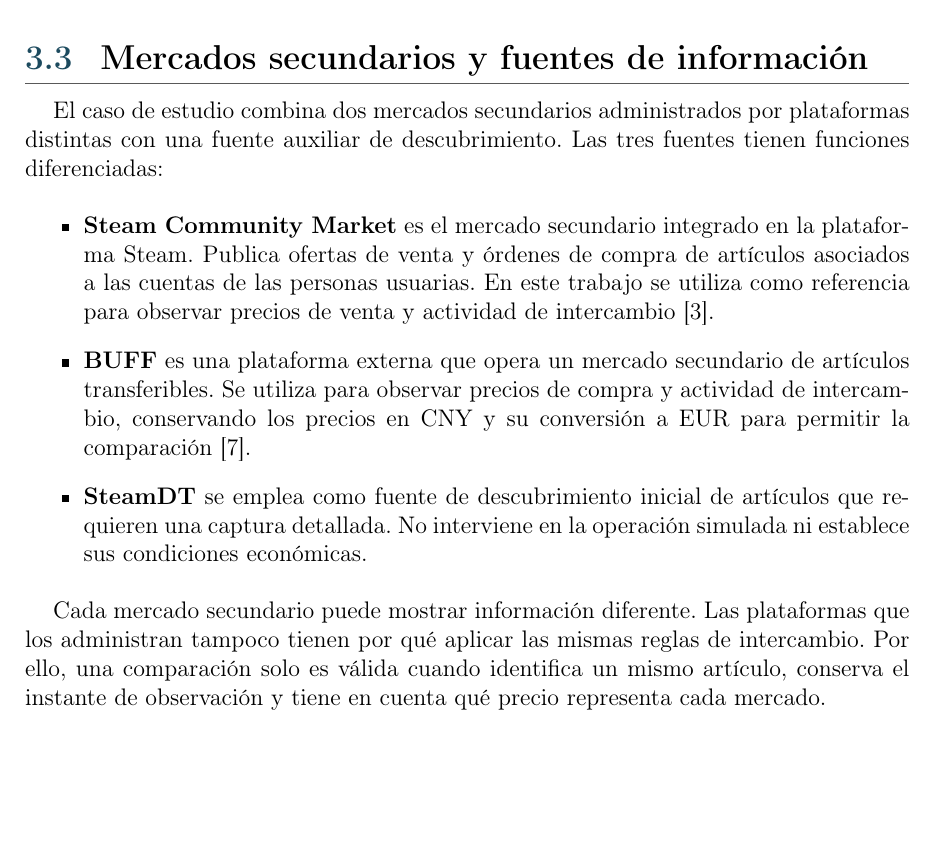
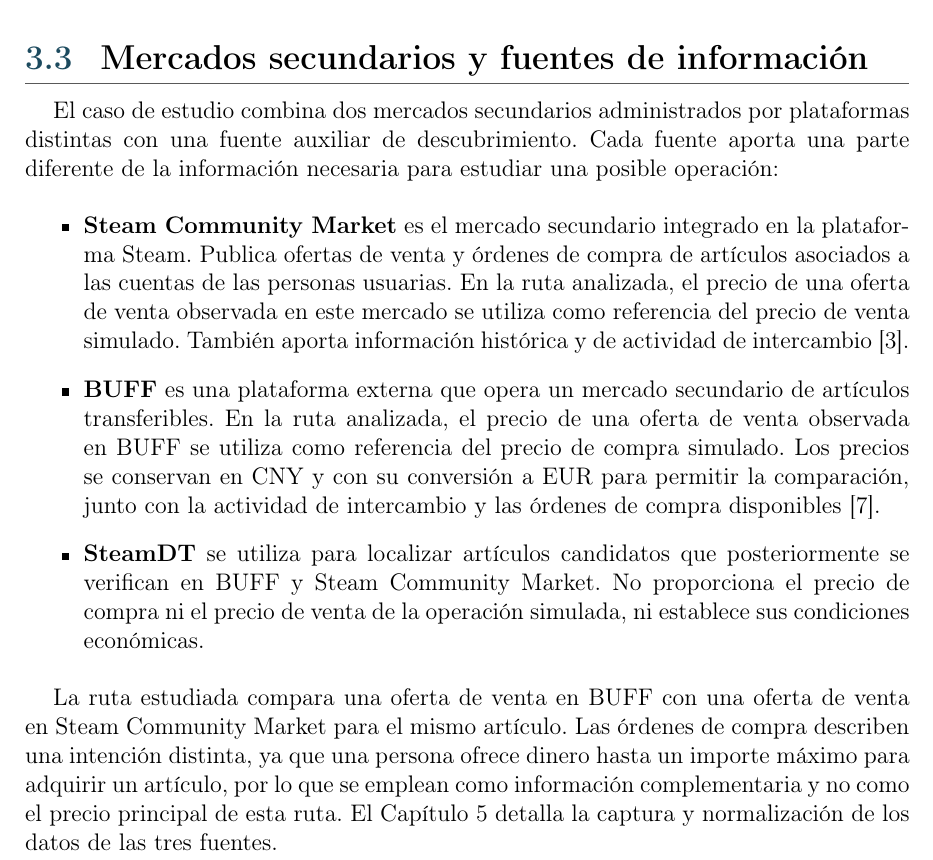
Before and after one commit to STOSKR/TFM-CSFlipper, a LaTeX thesis (TFM/main.tex, which reads TFM/sections/03_caso_estudio.tex): part of page 30 of 71, cut so that both start at the same text, the shorter picture padded with empty space. Compiled offline with pdfLaTeX.

Commit message:
docs(tfm): precisa fuentes del caso CS2

```diff
--- a/TFM/sections/03_caso_estudio.tex
+++ b/TFM/sections/03_caso_estudio.tex
@@ -42,14 +42,14 @@
 
 \section{Mercados secundarios y fuentes de información}
 
-El caso de estudio combina dos mercados secundarios administrados por plataformas distintas con una fuente auxiliar de descubrimiento. Las tres fuentes tienen funciones diferenciadas:
+El caso de estudio combina dos mercados secundarios administrados por plataformas distintas con una fuente auxiliar de descubrimiento. Cada fuente aporta una parte diferente de la información necesaria para estudiar una posible operación:
 \begin{itemize}
-    \item \textbf{Steam Community Market} es el mercado secundario integrado en la plataforma Steam. Publica ofertas de venta y órdenes de compra de artículos asociados a las cuentas de las personas usuarias. En este trabajo se utiliza como referencia para observar precios de venta y actividad de intercambio \cite{steamMarketFAQ}.
-    \item \textbf{BUFF} es una plataforma externa que opera un mercado secundario de artículos transferibles. Se utiliza para observar precios de compra y actividad de intercambio, conservando los precios en CNY y su conversión a EUR para permitir la comparación \cite{buffMarketplace}.
-    \item \textbf{SteamDT} se emplea como fuente de descubrimiento inicial de artículos que requieren una captura detallada. No interviene en la operación simulada ni establece sus condiciones económicas.
+    \item \textbf{Steam Community Market} es el mercado secundario integrado en la plataforma Steam. Publica ofertas de venta y órdenes de compra de artículos asociados a las cuentas de las personas usuarias. En la ruta analizada, el precio de una oferta de venta observada en este mercado se utiliza como referencia del precio de venta simulado. También aporta información histórica y de actividad de intercambio \cite{steamMarketFAQ}.
+    \item \textbf{BUFF} es una plataforma externa que opera un mercado secundario de artículos transferibles. En la ruta analizada, el precio de una oferta de venta observada en BUFF se utiliza como referencia del precio de compra simulado. Los precios se conservan en CNY y con su conversión a EUR para permitir la comparación, junto con la actividad de intercambio y las órdenes de compra disponibles \cite{buffMarketplace}.
+    \item \textbf{SteamDT} se utiliza para localizar artículos candidatos que posteriormente se verifican en BUFF y Steam Community Market. No proporciona el precio de compra ni el precio de venta de la operación simulada, ni establece sus condiciones económicas.
 \end{itemize}
 
-Cada mercado secundario puede mostrar información diferente. Las plataformas que los administran tampoco tienen por qué aplicar las mismas reglas de intercambio. Por ello, una comparación solo es válida cuando identifica un mismo artículo, conserva el instante de observación y tiene en cuenta qué precio representa cada mercado.
+La ruta estudiada compara una oferta de venta en BUFF con una oferta de venta en Steam Community Market para el mismo artículo. Las órdenes de compra describen una intención distinta, ya que una persona ofrece dinero hasta un importe máximo para adquirir un artículo, por lo que se emplean como información complementaria y no como el precio principal de esta ruta. El Capítulo 5 detalla la captura y normalización de los datos de las tres fuentes.
 
 \section{Reglas económicas y fricciones}
 
```
